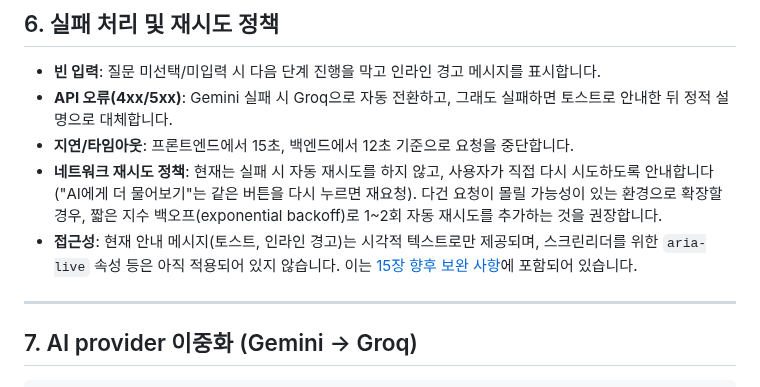
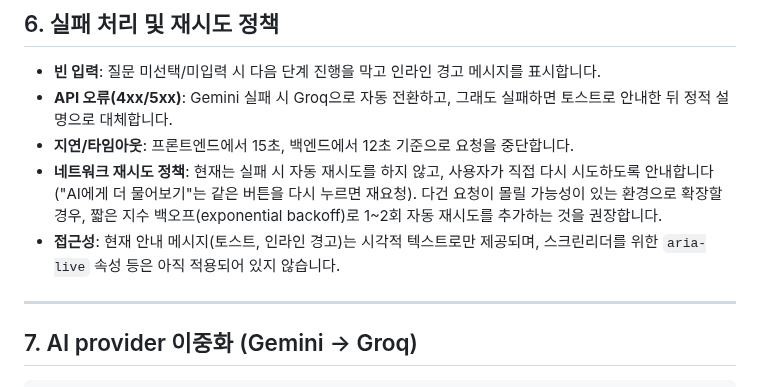
Before and after one commit to JiNS03/A-3, a Markdown page: README.md, the part around the change. GitHub-like rendering.

```diff
--- a/README.md
+++ b/README.md
@@ -175,7 +175,7 @@
 - **API 오류(4xx/5xx)**: Gemini 실패 시 Groq으로 자동 전환하고, 그래도 실패하면 토스트로 안내한 뒤 정적 설명으로 대체합니다.
 - **지연/타임아웃**: 프론트엔드에서 15초, 백엔드에서 12초 기준으로 요청을 중단합니다.
 - **네트워크 재시도 정책**: 현재는 실패 시 자동 재시도를 하지 않고, 사용자가 직접 다시 시도하도록 안내합니다("AI에게 더 물어보기"는 같은 버튼을 다시 누르면 재요청). 다건 요청이 몰릴 가능성이 있는 환경으로 확장할 경우, 짧은 지수 백오프(exponential backoff)로 1~2회 자동 재시도를 추가하는 것을 권장합니다.
-- **접근성**: 현재 안내 메시지(토스트, 인라인 경고)는 시각적 텍스트로만 제공되며, 스크린리더를 위한 `aria-live` 속성 등은 아직 적용되어 있지 않습니다. 이는 [15장 향후 보완 사항](#15-향후-보완할-사항)에 포함되어 있습니다.
+- **접근성**: 현재 안내 메시지(토스트, 인라인 경고)는 시각적 텍스트로만 제공되며, 스크린리더를 위한 `aria-live` 속성 등은 아직 적용되어 있지 않습니다.
 
 ---
 
```
